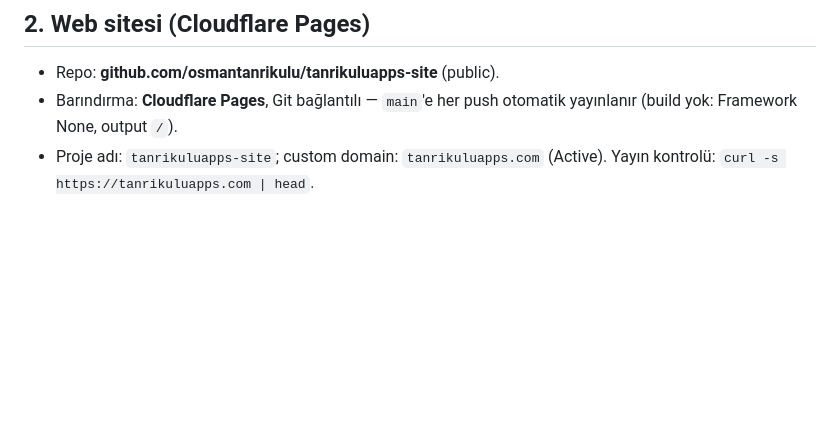
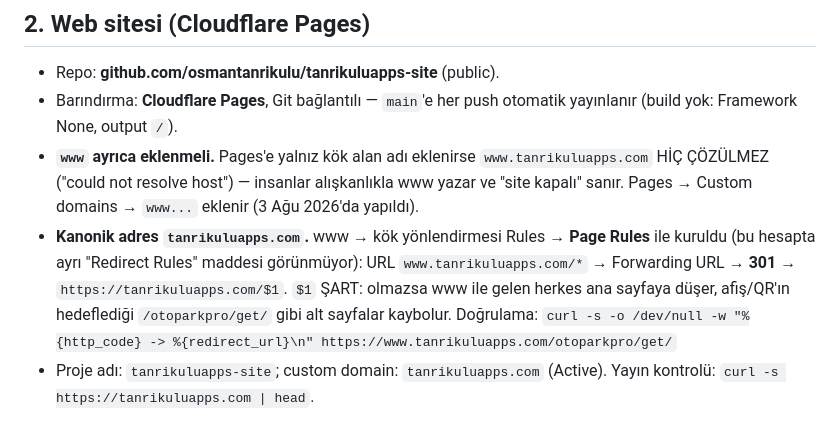
Before and after one commit to osmantanrikulu/tanrikuluapps-site, a Markdown page: docs/ALTYAPI.md, the part around the change. Rendered like a GitHub page; blank space fills up the shorter version.

Commit message:
ALTYAPI: www custom domain + 301 kanonik yonlendirme (Page Rules)

```diff
--- a/docs/ALTYAPI.md
+++ b/docs/ALTYAPI.md
@@ -28,6 +28,17 @@
 - Repo: **github.com/osmantanrikulu/tanrikuluapps-site** (public).
 - Barındırma: **Cloudflare Pages**, Git bağlantılı — `main`'e her push
   otomatik yayınlanır (build yok: Framework None, output `/`).
+- **`www` ayrıca eklenmeli.** Pages'e yalnız kök alan adı eklenirse
+  `www.tanrikuluapps.com` HİÇ ÇÖZÜLMEZ ("could not resolve host") —
+  insanlar alışkanlıkla www yazar ve "site kapalı" sanır. Pages →
+  Custom domains → `www...` eklenir (3 Ağu 2026'da yapıldı).
+- **Kanonik adres `tanrikuluapps.com`.** www → kök yönlendirmesi
+  Rules → **Page Rules** ile kuruldu (bu hesapta ayrı "Redirect Rules"
+  maddesi görünmüyor): URL `www.tanrikuluapps.com/*` → Forwarding URL
+  → **301** → `https://tanrikuluapps.com/$1`.
+  `$1` ŞART: olmazsa www ile gelen herkes ana sayfaya düşer, afiş/QR'ın
+  hedeflediği `/otoparkpro/get/` gibi alt sayfalar kaybolur.
+  Doğrulama: `curl -s -o /dev/null -w "%{http_code} -> %{redirect_url}\n" https://www.tanrikuluapps.com/otoparkpro/get/`
 - Proje adı: `tanrikuluapps-site`; custom domain: `tanrikuluapps.com`
   (Active). Yayın kontrolü: `curl -s https://tanrikuluapps.com | head`.
 
```
